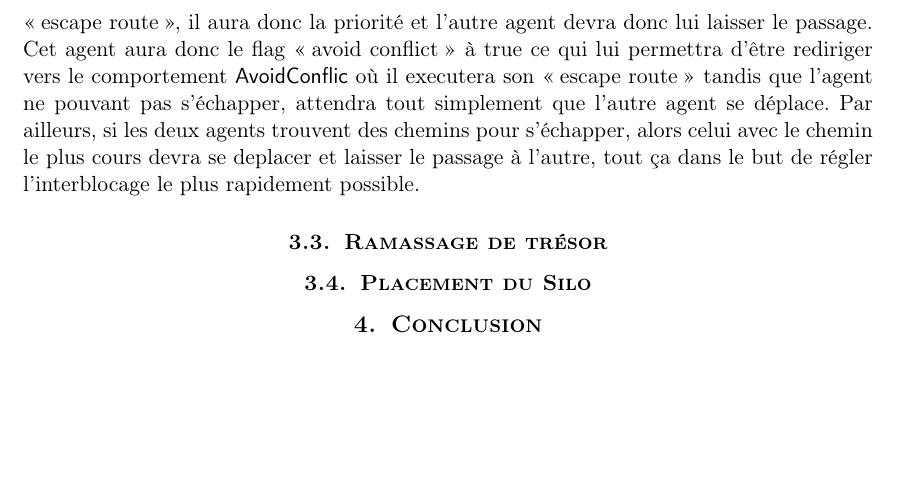
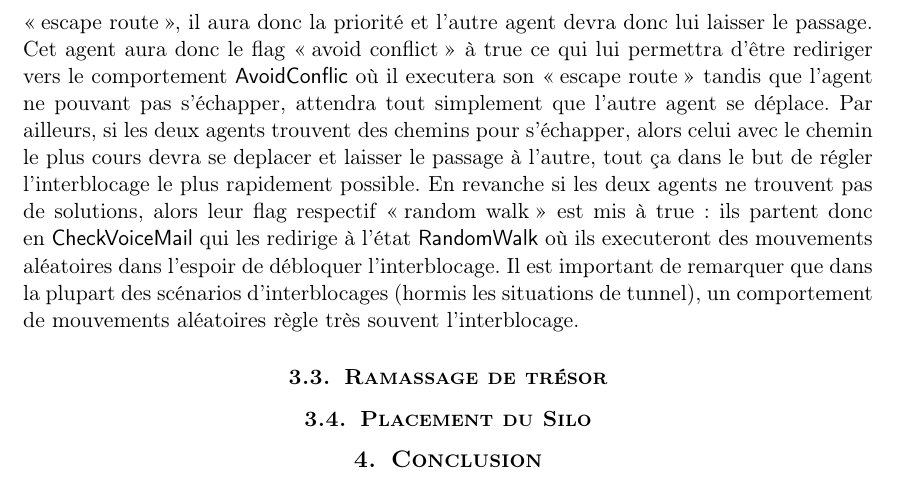
Before and after one commit to ThiruHans/fosyla, a LaTeX document (report/main.tex): part of page 5 of 5, cut so that both start at the same text, the shorter picture padded with empty space. Compiled offline with pdfLaTeX.

Commit message:
update report

```diff
--- a/report/main.tex
+++ b/report/main.tex
@@ -126,7 +126,7 @@ Pour pouvoir expliquer plus en avant les communications inter-agent il est néce
 
 \subsection{Interblocage}
 
-Deux grosses situations se dégagent donc de notre machine à états lors d'un interblocage. La première, notre agent reçoit une requete de Standby d'un autre agent et la deuxieme, notre agent envoie une requete de Standby aux autres agents. L'éxécution étant concurrente et l'envois de messages étant asynchrone, tout dépends donc du premier agent à detecter l'interblocage. Si notre agent est le premier a le detecter (cet-à-dire que la fonction moveTo de Jade renvoie false) alors le flag \textquote{block notification} est mis à true et lorsque l'on arrive dans \textsf{CheckVoiceMail}, on est alors redirigé vers l'état \textsf{RequestStandby}. Après avoir envoyé sa requête en \textquote{Broadcast}, il passe ensuite à l'état \textsf{WaitStandby} où il attend confirmation de l'autre agent. S'il reçoit le ACK ( s'il ne le reçoit pas, il est redirigé vers l'état central) , il passe à l'état \textsf{SendData} qui est donc le début de la communication entre les deux agents. Il envoit donc ses données de la carte, et attends celles de l'autre agent à l'état \textsf{RcvData}. Enfin les deux agents s'échangent leur destination et leur chemin pour pouvoir résoudre l'interblocage via les états \textsf{SendGoal} et textsf{RcvGoal} , similaires aux deux états précèdents. Plus précisément, c'est dans l'état \textsf{RcvGoal} que se décide comment sera gerer l'interblocage. En effet, les deux agents ayant maintenant donc connaissance de la même carte, et le goal de l'autre agent, ils peuvent donc se mettre d'accord sur l'action à faire par la suite. L'interblocage est donc déroulé de cette façon : les deux agents calculent leur \textquote{escape route}, cet à dire qu'ils vont regarder dans le chemin de l'autre, la premiere node où il est possible de s'échapper pour pouvoir laisser le passage (concrètement, on regarde parmis les noeuds voisins du chemin , s'il existe un noeud qui n'en fait pas partie et qui est accessible). Ainsi si l'un des deux agents ne trouve pas de \textquote{escape route}, il aura donc la priorité et l'autre agent devra donc lui laisser le passage. Cet agent aura donc le flag \textquote{avoid conflict} à true ce qui lui permettra d'être rediriger vers le comportement \textsf{AvoidConflic} où il executera son \textquote{escape route} tandis que l'agent ne pouvant pas s'échapper, attendra tout simplement que l'autre agent se déplace. Par ailleurs, si les deux agents trouvent des chemins pour s'échapper, alors celui avec le chemin le plus cours devra se deplacer et laisser le passage à l'autre, tout ça dans le but de régler l'interblocage le plus rapidement possible.
+Deux grosses situations se dégagent donc de notre machine à états lors d'un interblocage. La première, notre agent reçoit une requete de Standby d'un autre agent et la deuxieme, notre agent envoie une requete de Standby aux autres agents. L'éxécution étant concurrente et l'envois de messages étant asynchrone, tout dépends donc du premier agent à detecter l'interblocage. Si notre agent est le premier a le detecter (cet-à-dire que la fonction moveTo de Jade renvoie false) alors le flag \textquote{block notification} est mis à true et lorsque l'on arrive dans \textsf{CheckVoiceMail}, on est alors redirigé vers l'état \textsf{RequestStandby}. Après avoir envoyé sa requête en \textquote{Broadcast}, il passe ensuite à l'état \textsf{WaitStandby} où il attend confirmation de l'autre agent. S'il reçoit le ACK ( s'il ne le reçoit pas, il est redirigé vers l'état central) , il passe à l'état \textsf{SendData} qui est donc le début de la communication entre les deux agents. Il envoit donc ses données de la carte, et attends celles de l'autre agent à l'état \textsf{RcvData}. Enfin les deux agents s'échangent leur destination et leur chemin pour pouvoir résoudre l'interblocage via les états \textsf{SendGoal} et textsf{RcvGoal} , similaires aux deux états précèdents. Plus précisément, c'est dans l'état \textsf{RcvGoal} que se décide comment sera gerer l'interblocage. En effet, les deux agents ayant maintenant donc connaissance de la même carte, et le goal de l'autre agent, ils peuvent donc se mettre d'accord sur l'action à faire par la suite. L'interblocage est donc déroulé de cette façon : les deux agents calculent leur \textquote{escape route}, cet à dire qu'ils vont regarder dans le chemin de l'autre, la premiere node où il est possible de s'échapper pour pouvoir laisser le passage (concrètement, on regarde parmis les noeuds voisins du chemin , s'il existe un noeud qui n'en fait pas partie et qui est accessible). Ainsi si l'un des deux agents ne trouve pas de \textquote{escape route}, il aura donc la priorité et l'autre agent devra donc lui laisser le passage. Cet agent aura donc le flag \textquote{avoid conflict} à true ce qui lui permettra d'être rediriger vers le comportement \textsf{AvoidConflic} où il executera son \textquote{escape route} tandis que l'agent ne pouvant pas s'échapper, attendra tout simplement que l'autre agent se déplace. Par ailleurs, si les deux agents trouvent des chemins pour s'échapper, alors celui avec le chemin le plus cours devra se deplacer et laisser le passage à l'autre, tout ça dans le but de régler l'interblocage le plus rapidement possible. En revanche si les deux agents ne trouvent pas de solutions, alors leur flag respectif \textquote{random walk} est mis à true: ils partent donc en \textsf{CheckVoiceMail} qui les redirige à l'état \textsf{RandomWalk} où ils executeront des mouvements aléatoires dans l'espoir de débloquer l'interblocage. Il est important de remarquer que dans la plupart des scénarios d'interblocages (hormis les situations de tunnel), un comportement de mouvements aléatoires règle très souvent l'interblocage.
 
 \subsection{Ramassage de trésor}
 \subsection{Placement du Silo}
```
Also changed, not shown: report/main.pdf.
